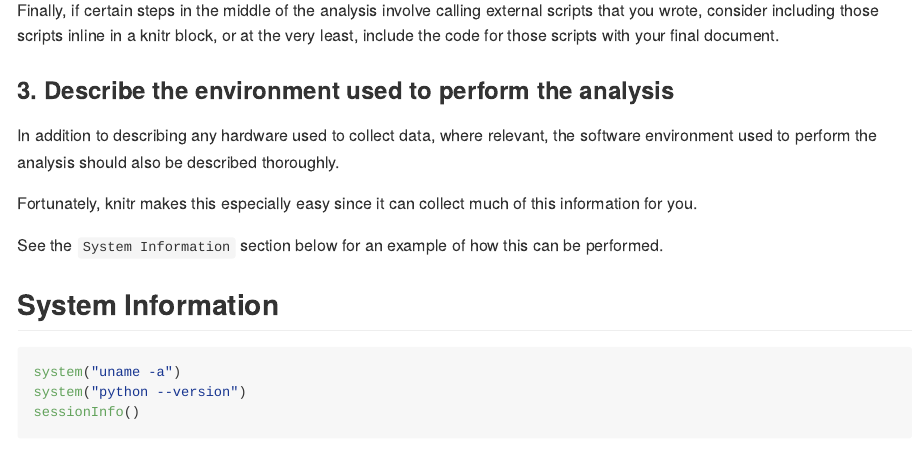
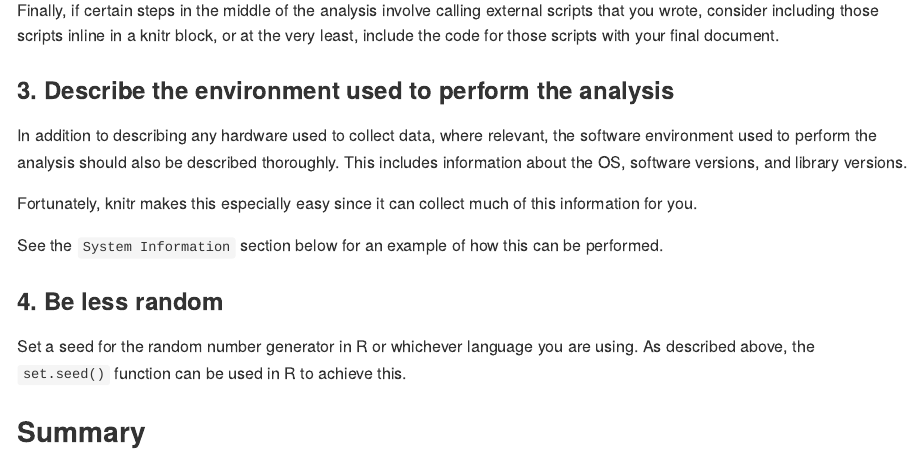
Before and after one commit to umd-byob/presentations, an R Markdown document (presentations/2013/0903-knitr_reproducible_research/README.rmd): the page in a window 1100 px wide, from 4850 px down. The pictures show the output file presentations/2013/0903-knitr_reproducible_research/README.md that the author committed with the source, drawn offline in the style of GitHub.

Commit message:
Added summary section

```diff
--- a/presentations/2013/0903-knitr_reproducible_research/README.rmd
+++ b/presentations/2013/0903-knitr_reproducible_research/README.rmd
@@ -218,10 +218,19 @@ document.
 
 In addition to describing any hardware used to collect data, where relevant,
 the software environment used to perform the analysis should also be described
-thoroughly.
+thoroughly. This includes information about the OS, software versions, and
+library versions.
 
 Fortunately, knitr makes this especially easy since it can collect much of this
 information for you.
 
 See the `System Information` section below for an example of how this can be
 performed.
+
+### 4. Be less random
+
+Set a seed for the random number generator in R or whichever language you are
+using. As described above, the `set.seed()` function can be used in R to
+achieve this.
+
+Summary
```
Also changed, not shown: presentations/2013/0903-knitr_reproducible_research/README.md, presentations/2013/0903-knitr_reproducible_research/README.rmd (11 more changed lines).
